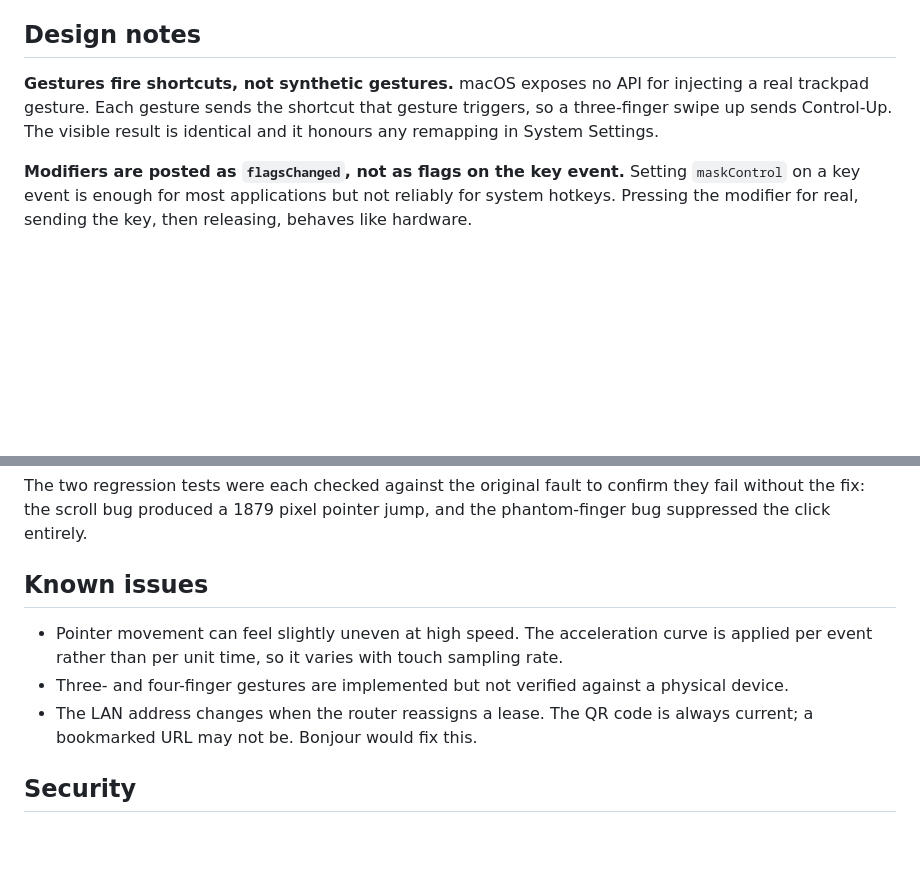
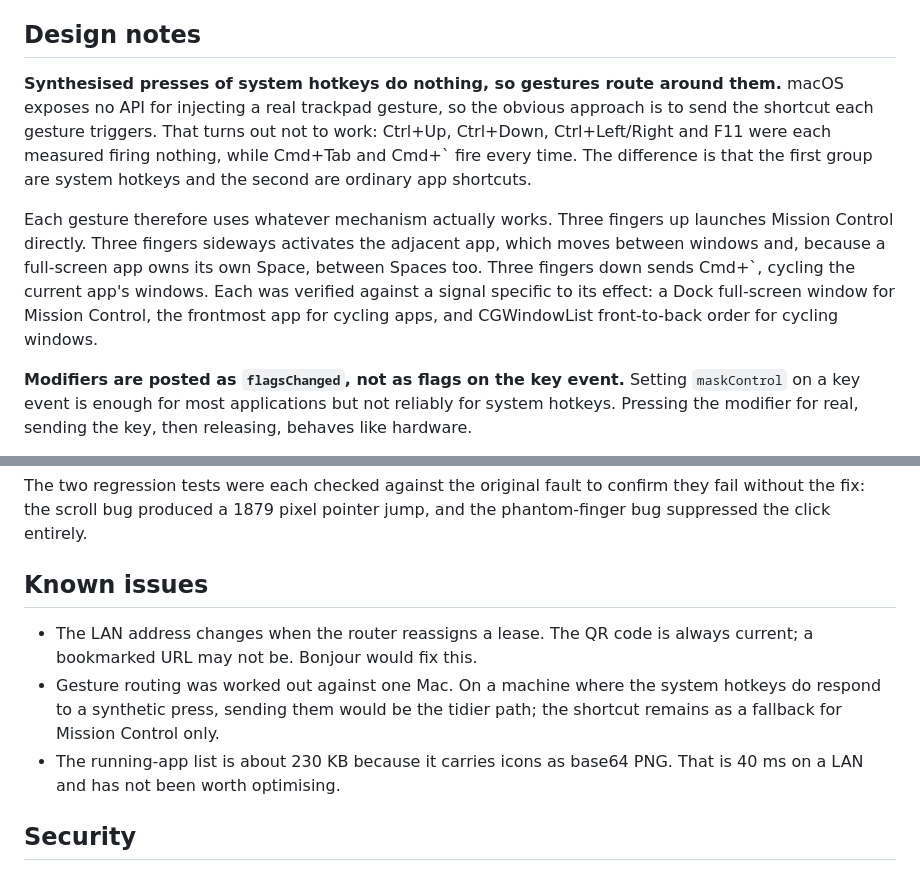
Before and after one commit to ITEABLE/Macpad, a Markdown page: README.md, 2 parts joined by grey strips. Rendered like a GitHub page; blank space fills up the shorter version.

Commit message:
Correct the README's account of how gestures reach macOS

```diff
--- a/README.md
+++ b/README.md
@@ -75,10 +75,20 @@ list with icons as base64 PNG.
 
 ## Design notes
 
-**Gestures fire shortcuts, not synthetic gestures.** macOS exposes no API for
-injecting a real trackpad gesture. Each gesture sends the shortcut that gesture
-triggers, so a three-finger swipe up sends Control-Up. The visible result is
-identical and it honours any remapping in System Settings.
+**Synthesised presses of system hotkeys do nothing, so gestures route around
+them.** macOS exposes no API for injecting a real trackpad gesture, so the
+obvious approach is to send the shortcut each gesture triggers. That turns out
+not to work: Ctrl+Up, Ctrl+Down, Ctrl+Left/Right and F11 were each measured
+firing nothing, while Cmd+Tab and Cmd+` fire every time. The difference is that
+the first group are system hotkeys and the second are ordinary app shortcuts.
+
+Each gesture therefore uses whatever mechanism actually works. Three fingers up
+launches Mission Control directly. Three fingers sideways activates the adjacent
+app, which moves between windows and, because a full-screen app owns its own
+Space, between Spaces too. Three fingers down sends Cmd+`, cycling the current
+app's windows. Each was verified against a signal specific to its effect: a Dock
+full-screen window for Mission Control, the frontmost app for cycling apps, and
+CGWindowList front-to-back order for cycling windows.
 
 **Modifiers are posted as `flagsChanged`, not as flags on the key event.**
 Setting `maskControl` on a key event is enough for most applications but not
@@ -161,13 +171,13 @@ jump, and the phantom-finger bug suppressed the click entirely.
 
 ## Known issues
 
-- Pointer movement can feel slightly uneven at high speed. The acceleration
-  curve is applied per event rather than per unit time, so it varies with touch
-  sampling rate.
-- Three- and four-finger gestures are implemented but not verified against a
-  physical device.
 - The LAN address changes when the router reassigns a lease. The QR code is
   always current; a bookmarked URL may not be. Bonjour would fix this.
+- Gesture routing was worked out against one Mac. On a machine where the system
+  hotkeys do respond to a synthetic press, sending them would be the tidier
+  path; the shortcut remains as a fallback for Mission Control only.
+- The running-app list is about 230 KB because it carries icons as base64 PNG.
+  That is 40 ms on a LAN and has not been worth optimising.
 
 ## Security
 
```
